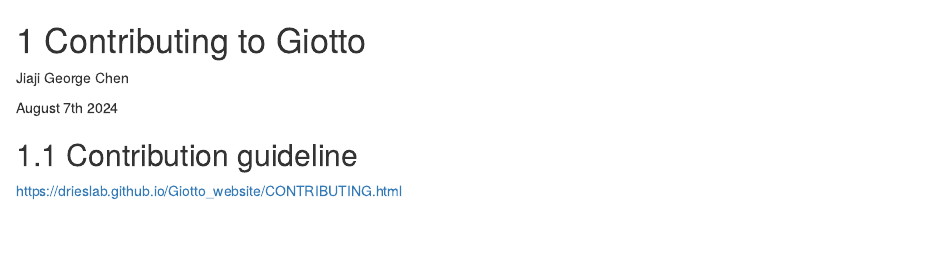
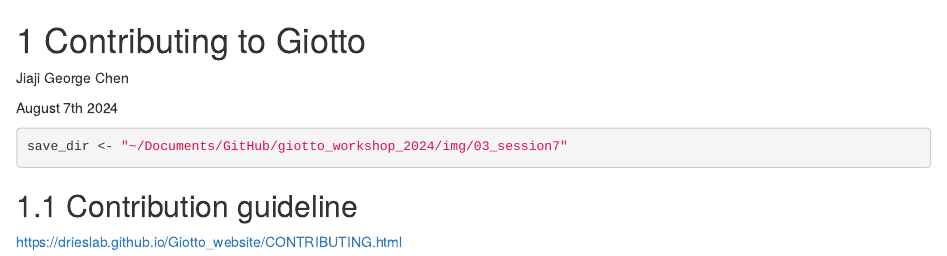
Before and after one commit to drieslab/giotto_workshop_2024, an R Markdown document (03_session7.Rmd): the page in a window 1100 px wide, from its top. Rendered offline with R 4.5, knitr and Pandoc, with nearby package versions; drawn as R Markdown's standard HTML page in place of the format the file asks for.

Commit message:
Update 03_session7.Rmd

````diff
--- a/03_session7.Rmd
+++ b/03_session7.Rmd
@@ -5,6 +5,10 @@
 August 7th 2024
 
 
+```{r}
+save_dir <- "~/Documents/GitHub/giotto_workshop_2024/img/03_session7"
+```
+
 ## Contribution guideline
 
 https://drieslab.github.io/Giotto_website/CONTRIBUTING.html
````
